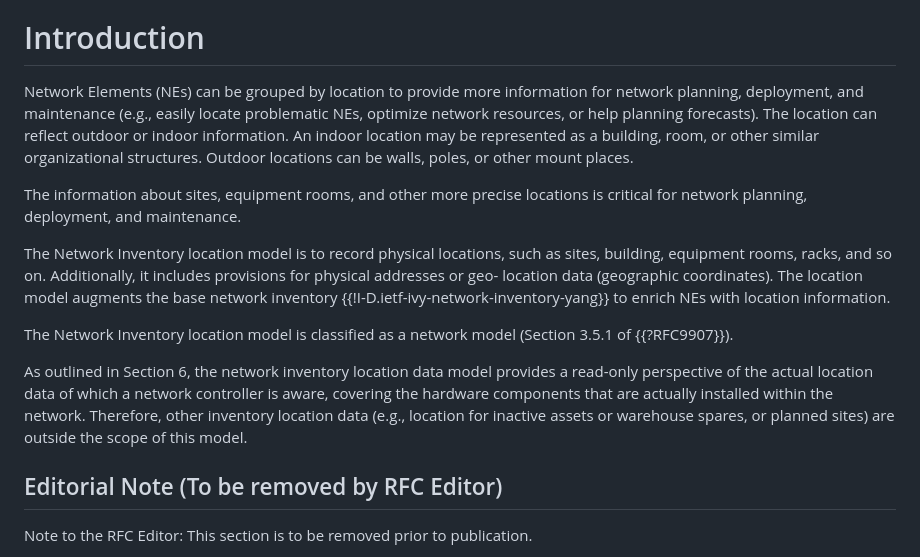
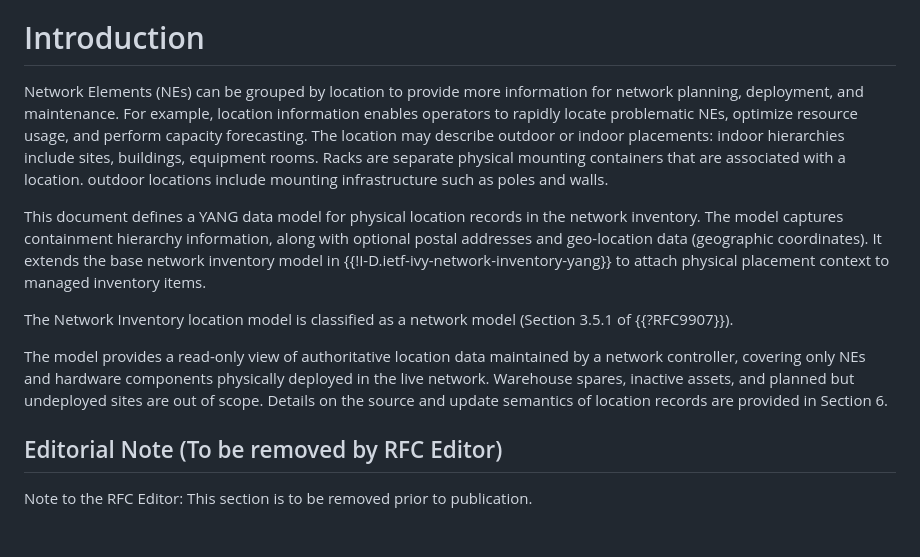
Before and after one commit to ietf-ivy-wg/network-inventory-location, a Markdown page: draft-ietf-ivy-network-inventory-location.md, the part around the change. Rendered like a GitHub page; blank space fills up the shorter version.

Commit message:
Refine introduction and clarify YANG model scope
Revised introduction to clarify the importance of location information for network elements. Updated definitions and scope of the YANG data model for physical location records.

```diff
--- a/draft-ietf-ivy-network-inventory-location.md
+++ b/draft-ietf-ivy-network-inventory-location.md
@@ -69,31 +69,25 @@ inventoried network elements.
 # Introduction
 
 Network Elements (NEs) can be grouped by location to provide more information for
-network planning, deployment, and maintenance (e.g., easily locate
-problematic NEs, optimize network resources, or help planning
-forecasts). The location can reflect outdoor or indoor information.
-An indoor location may be represented as a building, room, or other
-similar organizational structures. Outdoor locations can be walls,
-poles, or other mount places.
+network planning, deployment, and maintenance. For example, location information
+enables operators to rapidly locate problematic NEs, optimize resource usage,
+and perform capacity forecasting. The location may describe outdoor or indoor
+placements: indoor hierarchies include sites, buildings, equipment rooms.
+Racks are separate physical mounting containers that are associated with a location.
+outdoor locations include mounting infrastructure such as poles and walls.
 
-The information about sites, equipment rooms, and other more precise
-locations is critical for network planning, deployment, and maintenance.
-
-The Network Inventory location model is to record physical locations,
-such as sites, building, equipment rooms, racks, and so on.
-Additionally, it includes provisions for physical addresses or geo-
-location data (geographic coordinates). The location model augments
-the base network inventory {{!I-D.ietf-ivy-network-inventory-yang}}
-to enrich NEs with location information.
+This document defines a YANG data model for physical location records in the network inventory.
+The model captures containment hierarchy information, along with optional
+postal addresses and geo-location data (geographic coordinates).
+It extends the base network inventory model in {{!I-D.ietf-ivy-network-inventory-yang}}
+to attach physical placement context to managed inventory items.
 
 The Network Inventory location model is classified as a network model (Section 3.5.1 of {{?RFC9907}}).
 
-As outlined in Section 6, the network inventory location data model
-provides a read-only perspective of the actual location data of which
-a network controller is aware, covering the hardware components that
-are actually installed within the network. Therefore, other inventory
-location data (e.g., location for inactive assets or warehouse
-spares, or planned sites) are outside the scope of this model.
+The model provides a read-only view of authoritative location data maintained by a network controller,
+covering only NEs and hardware components physically deployed in the live network.
+Warehouse spares, inactive assets, and planned but undeployed sites are out of scope.
+Details on the source and update semantics of location records are provided in Section 6.
 
 ## Editorial Note (To be removed by RFC Editor)
 
```
